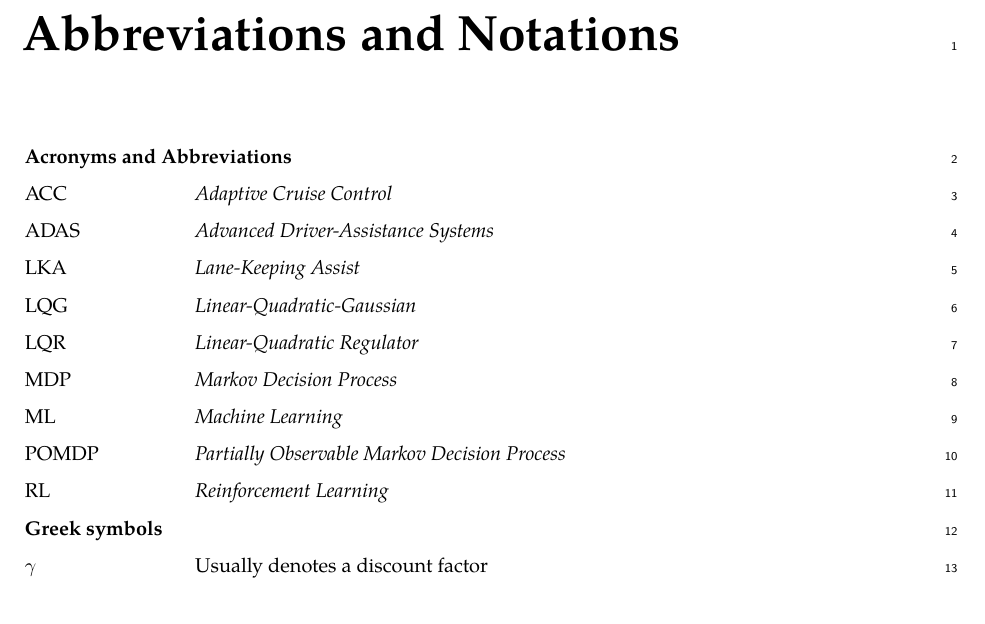
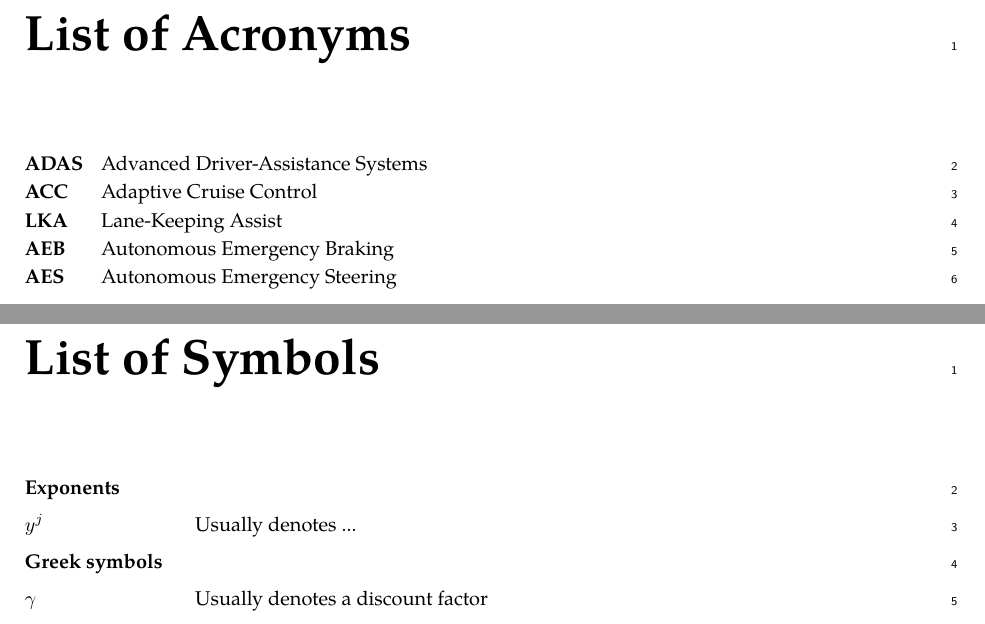
Before and after one commit to eleurent/phd-thesis, a LaTeX thesis (PhD_thesis__Edouard_Leurent.tex, which reads 0-Misc/packages.tex, 5-Nomenclature/Nomenclature.tex): part of page 169 of 190 before the commit and two parts of pages 169 and 171 of 192 after it, the two joined at a grey line, cut at the place of the change. Compiled offline with pdfLaTeX.

Commit message:
Use Acronyms package in addition to Nomenclature

```diff
--- a/0-Misc/packages.tex
+++ b/0-Misc/packages.tex
@@ -104,7 +119,6 @@
 % changes the default name `Bibliography` -> `References'
 \renewcommand{\bibname}{List of References}
 \renewcommand{\contentsname}{Table of Contents}
-\renewcommand{\nomname}{Abbreviations and Notations}
 
 % --- Table of Content
 \setcounter{secnumdepth}{2}
--- a/5-Nomenclature/Nomenclature.tex
+++ b/5-Nomenclature/Nomenclature.tex
@@ -9,4 +9 @@
 % Algorithms or tools
-\nomenclature[A]{ML}{\textit{Machine Learning}}
-\nomenclature[A]{RL}{\textit{Reinforcement Learning}}
-\nomenclature[A]{MDP}{\textit{Markov Decision Process}}
@@ -32,4 +32,14 @@
 
 % --------------------------------
 % matches Superscripts         > E
-%\nomenclature[E]{$y^j$}{Usually denotes ...}
+\nomenclature[E]{$y^j$}{Usually denotes ...}
+
+\chapter*{List of Acronyms}
+\addcontentsline{toc}{chapter}{List of Acronyms}
+\begin{acronym}[TDMA]
+\acro{ADAS}{Advanced Driver-Assistance Systems}
+\acro{ACC}{Adaptive Cruise Control}
+\acro{LKA}{Lane-Keeping Assist}
+\acro{AEB}{Autonomous Emergency Braking}
+\acro{AES}{Autonomous Emergency Steering}
+\end{acronym}
```
Also changed, not shown: 2-Chapters/1-Chapter/chapter1.tex (+2 -2 lines), 0-Misc/packages.tex (15 more changed lines), 5-Nomenclature/Nomenclature.tex (15 more changed lines).
